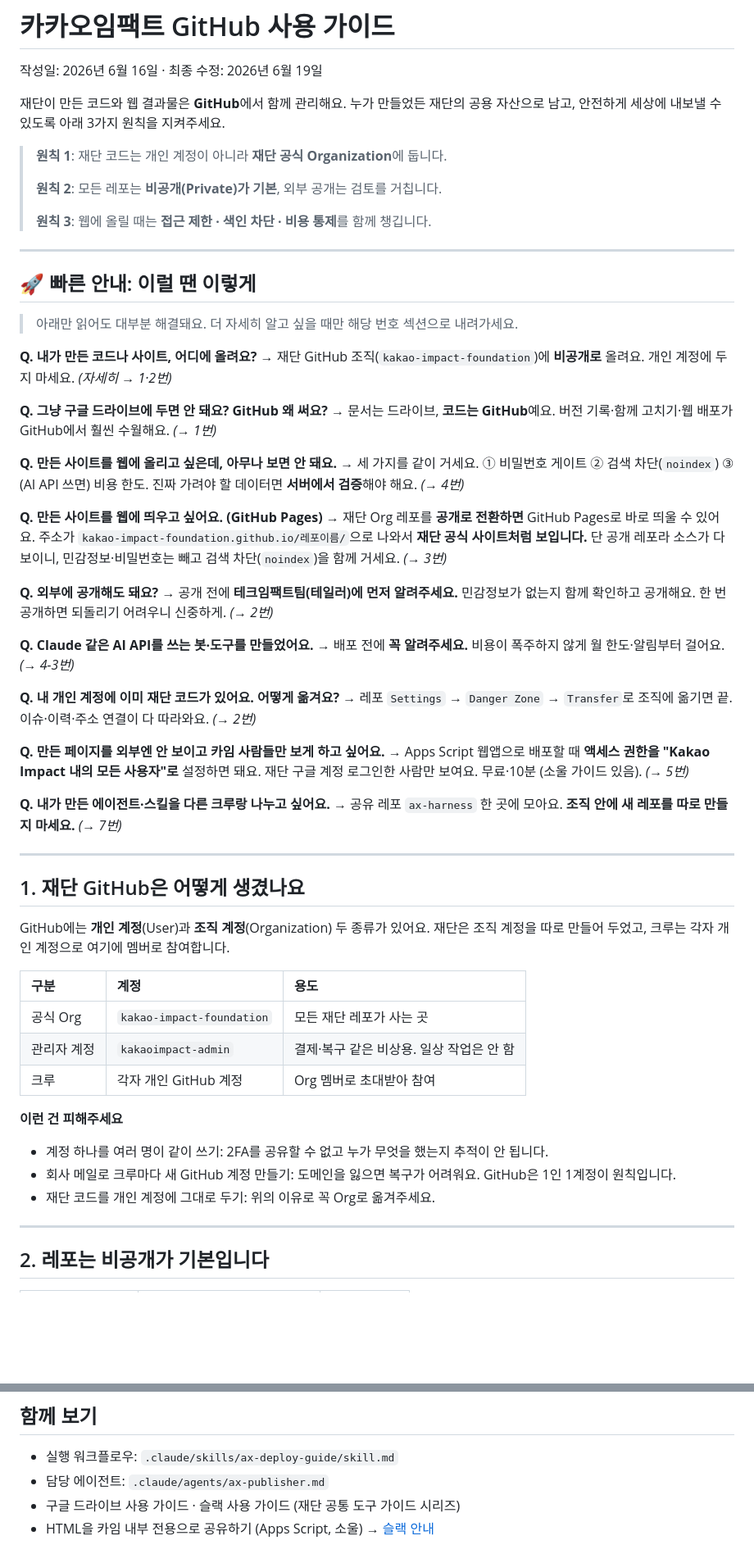
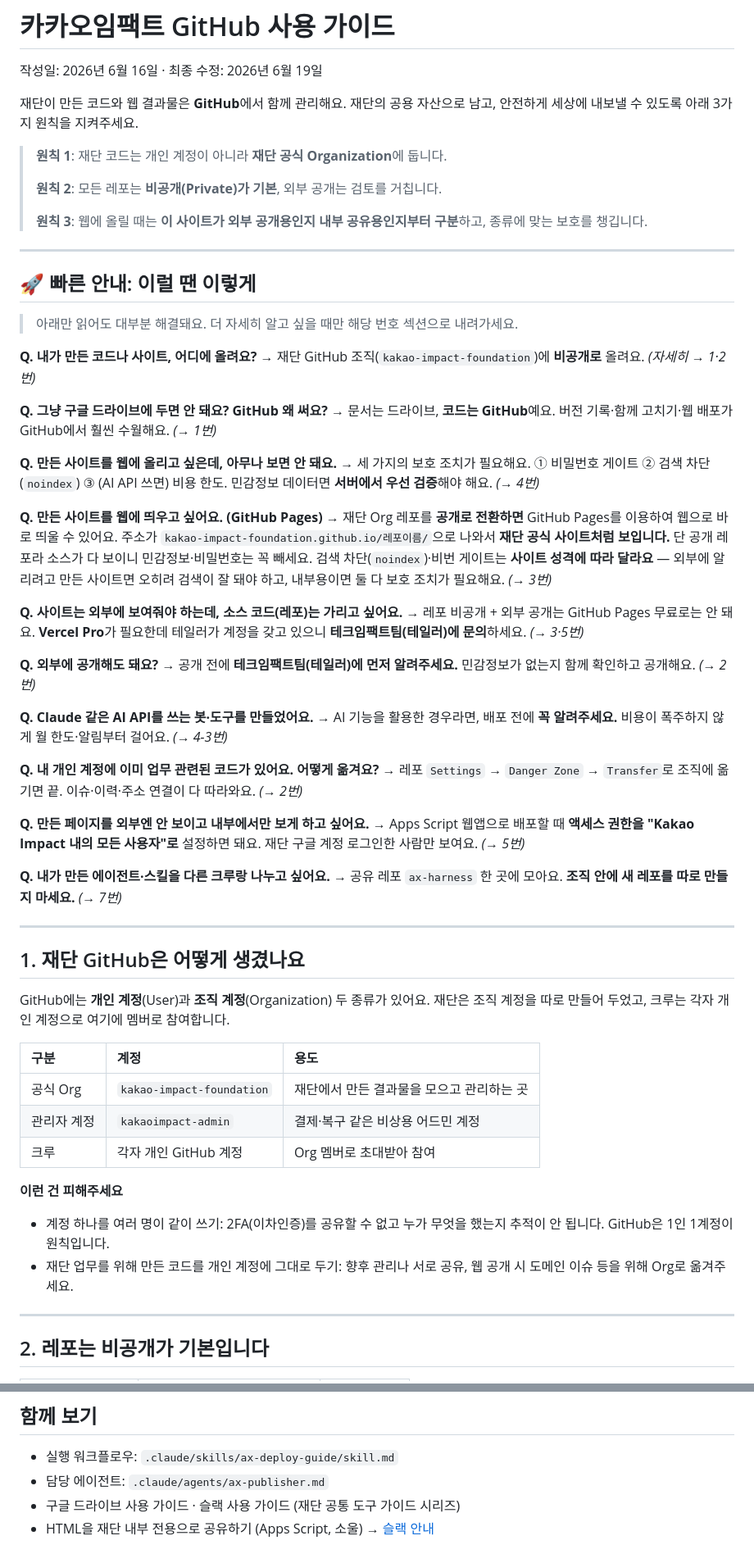
Before and after one commit to kakao-impact-foundation/ax-guides, a Markdown page: docs/github.md, 2 parts joined by grey strips. Shown at 82% size. Drawn GitHub-style; blank space fills up the shorter version.

```diff
--- a/docs/github.md
+++ b/docs/github.md
@@ -2,13 +2,13 @@
 
 작성일: 2026년 6월 16일 · 최종 수정: 2026년 6월 19일
 
-재단이 만든 코드와 웹 결과물은 **GitHub**에서 함께 관리해요. 누가 만들었든 재단의 공용 자산으로 남고, 안전하게 세상에 내보낼 수 있도록 아래 3가지 원칙을 지켜주세요.
+재단이 만든 코드와 웹 결과물은 **GitHub**에서 함께 관리해요. 재단의 공용 자산으로 남고, 안전하게 세상에 내보낼 수 있도록 아래 3가지 원칙을 지켜주세요.
 
 > **원칙 1**: 재단 코드는 개인 계정이 아니라 **재단 공식 Organization**에 둡니다.
 >
 > **원칙 2**: 모든 레포는 **비공개(Private)가 기본**, 외부 공개는 검토를 거칩니다.
 >
-> **원칙 3**: 웹에 올릴 때는 **접근 제한 · 색인 차단 · 비용 통제**를 함께 챙깁니다.
+> **원칙 3**: 웹에 올릴 때는 **이 사이트가 외부 공개용인지 내부 공유용인지부터 구분**하고, 종류에 맞는 보호를 챙깁니다.
 
 ---
 
@@ -17,28 +17,31 @@
 > 아래만 읽어도 대부분 해결돼요. 더 자세히 알고 싶을 때만 해당 번호 섹션으로 내려가세요.
 
 **Q. 내가 만든 코드나 사이트, 어디에 올려요?**
-→ 재단 GitHub 조직(`kakao-impact-foundation`)에 **비공개로** 올려요. 개인 계정에 두지 마세요. *(자세히 → 1·2번)*
+→ 재단 GitHub 조직(`kakao-impact-foundation`)에 **비공개로** 올려요. *(자세히 → 1·2번)*
 
 **Q. 그냥 구글 드라이브에 두면 안 돼요? GitHub 왜 써요?**
 → 문서는 드라이브, **코드는 GitHub**예요. 버전 기록·함께 고치기·웹 배포가 GitHub에서 훨씬 수월해요. *(→ 1번)*
 
 **Q. 만든 사이트를 웹에 올리고 싶은데, 아무나 보면 안 돼요.**
-→ 세 가지를 같이 거세요. ① 비밀번호 게이트 ② 검색 차단(`noindex`) ③ (AI API 쓰면) 비용 한도. 진짜 가려야 할 데이터면 **서버에서 검증**해야 해요. *(→ 4번)*
+→ 세 가지의 보호 조치가 필요해요. ① 비밀번호 게이트 ② 검색 차단(`noindex`) ③ (AI API 쓰면) 비용 한도. 민감정보 데이터면 **서버에서 우선 검증**해야 해요. *(→ 4번)*
 
 **Q. 만든 사이트를 웹에 띄우고 싶어요. (GitHub Pages)**
-→ 재단 Org 레포를 **공개로 전환하면** GitHub Pages로 바로 띄울 수 있어요. 주소가 `kakao-impact-foundation.github.io/레포이름/`으로 나와서 **재단 공식 사이트처럼 보입니다.** 단 공개 레포라 소스가 다 보이니, 민감정보·비밀번호는 빼고 검색 차단(`noindex`)을 함께 거세요. *(→ 3번)*
+→ 재단 Org 레포를 **공개로 전환하면** GitHub Pages를 이용하여 웹으로 바로 띄울 수 있어요. 주소가 `kakao-impact-foundation.github.io/레포이름/`으로 나와서 **재단 공식 사이트처럼 보입니다.** 단 공개 레포라 소스가 다 보이니 민감정보·비밀번호는 꼭 빼세요. 검색 차단(`noindex`)·비번 게이트는 **사이트 성격에 따라 달라요** — 외부에 알리려고 만든 사이트면 오히려 검색이 잘 돼야 하고, 내부용이면 둘 다 보호 조치가 필요해요. *(→ 3번)*
+
+**Q. 사이트는 외부에 보여줘야 하는데, 소스 코드(레포)는 가리고 싶어요.**
+→ 레포 비공개 + 외부 공개는 GitHub Pages 무료로는 안 돼요. **Vercel Pro**가 필요한데 테일러가 계정을 갖고 있으니 **테크임팩트팀(테일러)에 문의**하세요. *(→ 3·5번)*
 
 **Q. 외부에 공개해도 돼요?**
-→ 공개 전에 **테크임팩트팀(테일러)에 먼저 알려주세요.** 민감정보가 없는지 함께 확인하고 공개해요. 한 번 공개하면 되돌리기 어려우니 신중하게. *(→ 2번)*
+→ 공개 전에 **테크임팩트팀(테일러)에 먼저 알려주세요.** 민감정보가 없는지 함께 확인하고 공개해요. *(→ 2번)*
 
 **Q. Claude 같은 AI API를 쓰는 봇·도구를 만들었어요.**
-→ 배포 전에 **꼭 알려주세요.** 비용이 폭주하지 않게 월 한도·알림부터 걸어요. *(→ 4-3번)*
+→ AI 기능을 활용한 경우라면, 배포 전에 **꼭 알려주세요.** 비용이 폭주하지 않게 월 한도·알림부터 걸어요. *(→ 4-3번)*
 
-**Q. 내 개인 계정에 이미 재단 코드가 있어요. 어떻게 옮겨요?**
+**Q. 내 개인 계정에 이미 업무 관련된 코드가 있어요. 어떻게 옮겨요?**
 → 레포 `Settings` → `Danger Zone` → `Transfer`로 조직에 옮기면 끝. 이슈·이력·주소 연결이 다 따라와요. *(→ 2번)*
 
-**Q. 만든 페이지를 외부엔 안 보이고 카임 사람들만 보게 하고 싶어요.**
-→ Apps Script 웹앱으로 배포할 때 **액세스 권한을 "Kakao Impact 내의 모든 사용자"로** 설정하면 돼요. 재단 구글 계정 로그인한 사람만 보여요. 무료·10분 (소울 가이드 있음). *(→ 5번)*
+**Q. 만든 페이지를 외부엔 안 보이고 내부에서만 보게 하고 싶어요.**
+→ Apps Script 웹앱으로 배포할 때 **액세스 권한을 "Kakao Impact 내의 모든 사용자"로** 설정하면 돼요. 재단 구글 계정 로그인한 사람만 보여요. *(→ 5번)*
 
 **Q. 내가 만든 에이전트·스킬을 다른 크루랑 나누고 싶어요.**
 → 공유 레포 `ax-harness` 한 곳에 모아요. **조직 안에 새 레포를 따로 만들지 마세요.** *(→ 7번)*
@@ -51,15 +54,14 @@ GitHub에는 **개인 계정**(User)과 **조직 계정**(Organization) 두 종
 
 | 구분 | 계정 | 용도 |
 | :-- | :-- | :-- |
-| 공식 Org | `kakao-impact-foundation` | 모든 재단 레포가 사는 곳 |
-| 관리자 계정 | `kakaoimpact-admin` | 결제·복구 같은 비상용. 일상 작업은 안 함 |
+| 공식 Org | `kakao-impact-foundation` | 재단에서 만든 결과물을 모으고 관리하는 곳 |
+| 관리자 계정 | `kakaoimpact-admin` | 결제·복구 같은 비상용 어드민 계정 |
 | 크루 | 각자 개인 GitHub 계정 | Org 멤버로 초대받아 참여 |
 
 **이런 건 피해주세요**
 
-- 계정 하나를 여러 명이 같이 쓰기: 2FA를 공유할 수 없고 누가 무엇을 했는지 추적이 안 됩니다.
-- 회사 메일로 크루마다 새 GitHub 계정 만들기: 도메인을 잃으면 복구가 어려워요. GitHub은 1인 1계정이 원칙입니다.
-- 재단 코드를 개인 계정에 그대로 두기: 위의 이유로 꼭 Org로 옮겨주세요.
+- 계정 하나를 여러 명이 같이 쓰기: 2FA(이차인증)를 공유할 수 없고 누가 무엇을 했는지 추적이 안 됩니다. GitHub은 1인 1계정이 원칙입니다.
+- 재단 업무를 위해 만든 코드를 개인 계정에 그대로 두기: 향후 관리나 서로 공유, 웹 공개 시 도메인 이슈 등을 위해 Org로 옮겨주세요.
 
 ---
 
@@ -224,4 +263,4 @@ Claude 같은 API를 쓰는 도구는 잘못하면 비용이 폭주할 수 있
 - 실행 워크플로우: `.claude/skills/ax-deploy-guide/skill.md`
 - 담당 에이전트: `.claude/agents/ax-publisher.md`
 - 구글 드라이브 사용 가이드 · 슬랙 사용 가이드 (재단 공통 도구 가이드 시리즈)
-- HTML을 카임 내부 전용으로 공유하기 (Apps Script, 소울) → [슬랙 안내](https://kakao-impact.slack.com/archives/C0ALY4BSAD6/p1776823766539729)
+- HTML을 재단 내부 전용으로 공유하기 (Apps Script, 소울) → [슬랙 안내](https://kakao-impact.slack.com/archives/C0ALY4BSAD6/p1776823766539729)
```
Also changed, not shown: other parts of docs/github.md (+67 -30 lines).
